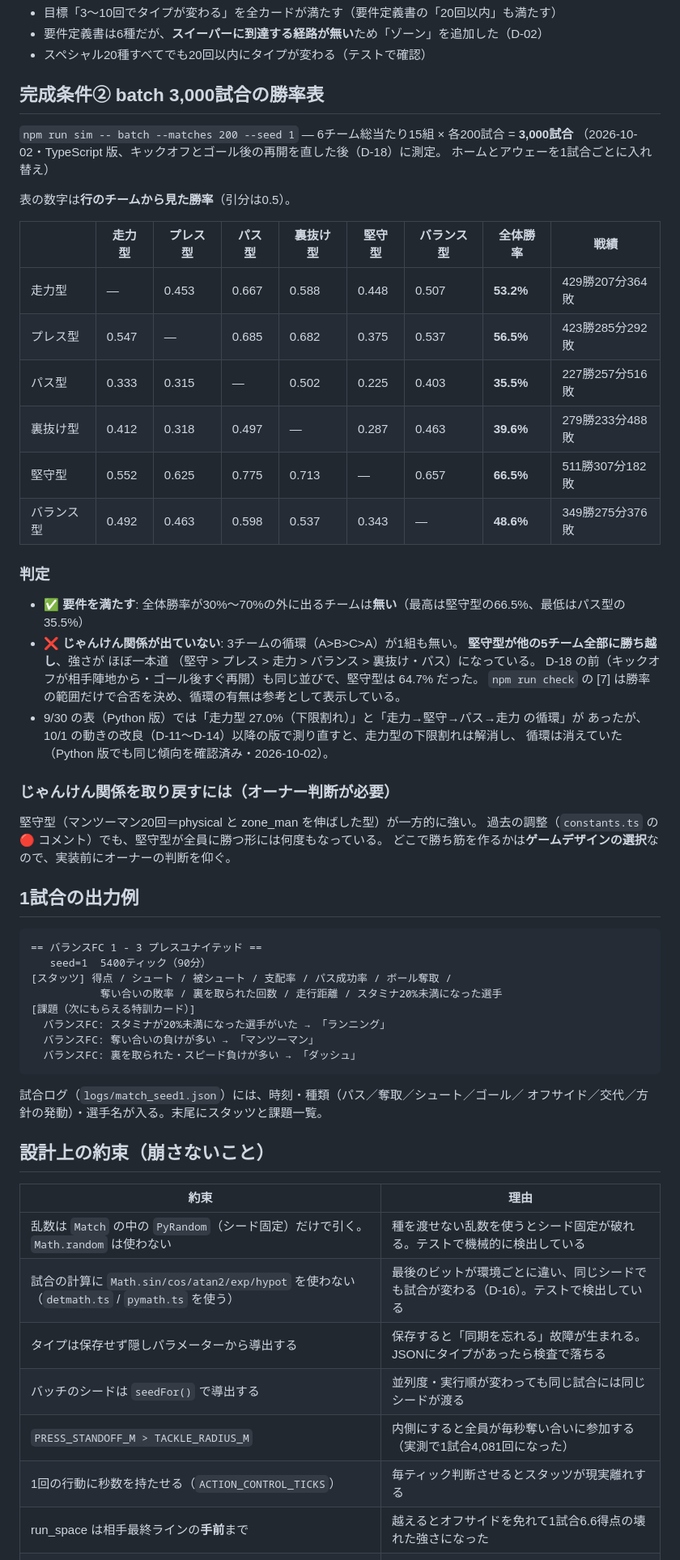
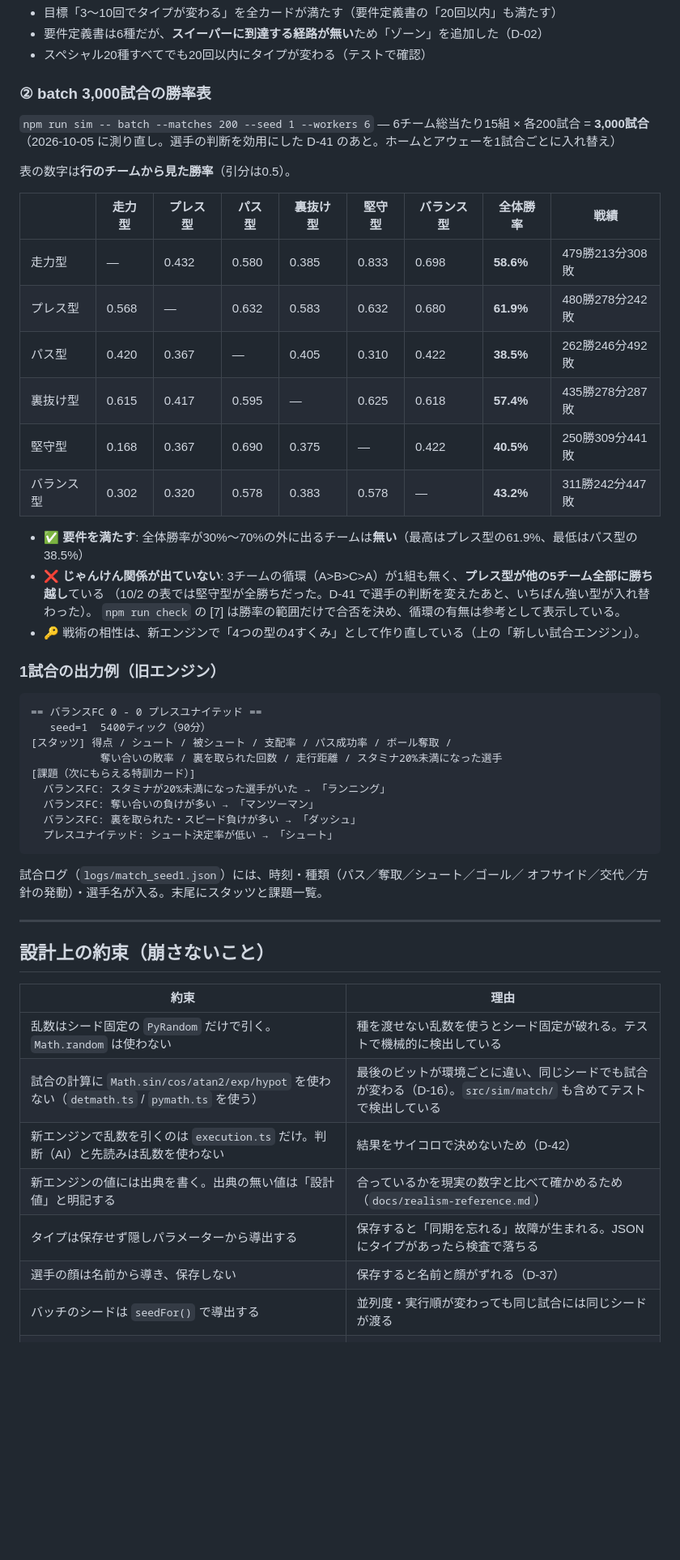
Before and after one commit to inoryo-ai/dot-soccer, a Markdown page: README.md, the part around one of its changes. Shown at 81% size. GitHub-like rendering; blank space fills up the shorter version.

````diff
--- a/README.md
+++ b/README.md
@@ -198,45 +235,32 @@ Python 版（コミット `8b126f0`）に正解データを書き出させ、Typ
 - 要件定義書は6種だが、**スイーパーに到達する経路が無い**ため「ゾーン」を追加した（D-02）
 - スペシャル20種すべてでも20回以内にタイプが変わる（テストで確認）
 
-## 完成条件② batch 3,000試合の勝率表
+### ② batch 3,000試合の勝率表
 
-`npm run sim -- batch --matches 200 --seed 1` — 6チーム総当たり15組 × 各200試合 = **3,000試合**
-（2026-10-02・TypeScript 版、キックオフとゴール後の再開を直した後（D-18）に測定。
-ホームとアウェーを1試合ごとに入れ替え）
+`npm run sim -- batch --matches 200 --seed 1 --workers 6` — 6チーム総当たり15組 × 各200試合 = **3,000試合**
+（2026-10-05 に測り直し。選手の判断を効用にした D-41 のあと。ホームとアウェーを1試合ごとに入れ替え）
 
 表の数字は**行のチームから見た勝率**（引分は0.5）。
 
 | | 走力型 | プレス型 | パス型 | 裏抜け型 | 堅守型 | バランス型 | 全体勝率 | 戦績 |
 |---|---|---|---|---|---|---|---|---|
-| 走力型 | — | 0.453 | 0.667 | 0.588 | 0.448 | 0.507 | **53.2%** | 429勝207分364敗 |
-| プレス型 | 0.547 | — | 0.685 | 0.682 | 0.375 | 0.537 | **56.5%** | 423勝285分292敗 |
-| パス型 | 0.333 | 0.315 | — | 0.502 | 0.225 | 0.403 | **35.5%** | 227勝257分516敗 |
-| 裏抜け型 | 0.412 | 0.318 | 0.497 | — | 0.287 | 0.463 | **39.6%** | 279勝233分488敗 |
-| 堅守型 | 0.552 | 0.625 | 0.775 | 0.713 | — | 0.657 | **66.5%** | 511勝307分182敗 |
-| バランス型 | 0.492 | 0.463 | 0.598 | 0.537 | 0.343 | — | **48.6%** | 349勝275分376敗 |
+| 走力型 | — | 0.432 | 0.580 | 0.385 | 0.833 | 0.698 | **58.6%** | 479勝213分308敗 |
+| プレス型 | 0.568 | — | 0.632 | 0.583 | 0.632 | 0.680 | **61.9%** | 480勝278分242敗 |
+| パス型 | 0.420 | 0.367 | — | 0.405 | 0.310 | 0.422 | **38.5%** | 262勝246分492敗 |
+| 裏抜け型 | 0.615 | 0.417 | 0.595 | — | 0.625 | 0.618 | **57.4%** | 435勝278分287敗 |
+| 堅守型 | 0.168 | 0.367 | 0.690 | 0.375 | — | 0.422 | **40.5%** | 250勝309分441敗 |
+| バランス型 | 0.302 | 0.320 | 0.578 | 0.383 | 0.578 | — | **43.2%** | 311勝242分447敗 |
 
-### 判定
+- ✅ **要件を満たす**: 全体勝率が30%〜70%の外に出るチームは**無い**（最高はプレス型の61.9%、最低はパス型の38.5%）
+- ❌ **じゃんけん関係が出ていない**: 3チームの循環（A>B>C>A）が1組も無く、**プレス型が他の5チーム全部に勝ち越し**ている
+  （10/2 の表では堅守型が全勝ちだった。D-41 で選手の判断を変えたあと、いちばん強い型が入れ替わった）。
+  `npm run check` の [7] は勝率の範囲だけで合否を決め、循環の有無は参考として表示している。
+- 🔑 戦術の相性は、新エンジンで「4つの型の4すくみ」として作り直している（上の「新しい試合エンジン」）。
 
-- ✅ **要件を満たす**: 全体勝率が30%〜70%の外に出るチームは**無い**（最高は堅守型の66.5%、最低はパス型の35.5%）
-- ❌ **じゃんけん関係が出ていない**: 3チームの循環（A>B>C>A）が1組も無い。
-  **堅守型が他の5チーム全部に勝ち越し**、強さが ほぼ一本道
-  （堅守 > プレス > 走力 > バランス > 裏抜け・パス）になっている。
-  D-18 の前（キックオフが相手陣地から・ゴール後すぐ再開）も同じ並びで、堅守型は 64.7% だった。
-  `npm run check` の [7] は勝率の範囲だけで合否を決め、循環の有無は参考として表示している。
-- 9/30 の表（Python 版）では「走力型 27.0%（下限割れ）」と「走力→堅守→パス→走力 の循環」が
-  あったが、10/1 の動きの改良（D-11〜D-14）以降の版で測り直すと、走力型の下限割れは解消し、
-  循環は消えていた（Python 版でも同じ傾向を確認済み・2026-10-02）。
-
-### じゃんけん関係を取り戻すには（オーナー判断が必要）
-
-堅守型（マンツーマン20回＝physical と zone_man を伸ばした型）が一方的に強い。
-過去の調整（`constants.ts` の 🔴 コメント）でも、堅守型が全員に勝つ形には何度もなっている。
-どこで勝ち筋を作るかは**ゲームデザインの選択**なので、実装前にオーナーの判断を仰ぐ。
-
-## 1試合の出力例
+### 1試合の出力例（旧エンジン）
 
 ```
-== バランスFC 1 - 3 プレスユナイテッド ==
+== バランスFC 0 - 0 プレスユナイテッド ==
    seed=1  5400ティック（90分）
 [スタッツ] 得点 / シュート / 被シュート / 支配率 / パス成功率 / ボール奪取 /
            奪い合いの敗率 / 裏を取られた回数 / 走行距離 / スタミナ20%未満になった選手
@@ -244,20 +268,23 @@ Python 版（コミット `8b126f0`）に正解データを書き出させ、Typ
   バランスFC: スタミナが20%未満になった選手がいた → 「ランニング」
   バランスFC: 奪い合いの負けが多い → 「マンツーマン」
   バランスFC: 裏を取られた・スピード負けが多い → 「ダッシュ」
+  プレスユナイテッド: シュート決定率が低い → 「シュート」
 ```
 
 試合ログ（`logs/match_seed1.json`）には、時刻・種類（パス／奪取／シュート／ゴール／
 オフサイド／交代／方針の発動）・選手名が入る。末尾にスタッツと課題一覧。
 
+---
+
 ## 設計上の約束（崩さないこと）
 
 | 約束 | 理由 |
 |---|---|
-| 乱数は `Match` の中の `PyRandom`（シード固定）だけで引く。`Math.random` は使わない | 種を渡せない乱数を使うとシード固定が破れる。テストで機械的に検出している |
-| 試合の計算に `Math.sin/cos/atan2/exp/hypot` を使わない（`detmath.ts` / `pymath.ts` を使う） | 最後のビットが環境ごとに違い、同じシードでも試合が変わる（D-16）。テストで検出している |
+| 乱数はシード固定の `PyRandom` だけで引く。`Math.random` は使わない | 種を渡せない乱数を使うとシード固定が破れる。テストで機械的に検出している |
+| 試合の計算に `Math.sin/cos/atan2/exp/hypot` を使わない（`detmath.ts` / `pymath.ts` を使う） | 最後のビットが環境ごとに違い、同じシードでも試合が変わる（D-16）。`src/sim/match/` も含めてテストで検出している |
+| 新エンジンで乱数を引くのは `execution.ts` だけ。判断（AI）と先読みは乱数を使わない | 結果をサイコロで決めないため（D-42） |
+| 新エンジンの値には出典を書く。出典の無い値は「設計値」と明記する | 合っているかを現実の数字と比べて確かめるため（`docs/realism-reference.md`） |
 | タイプは保存せず隠しパラメーターから導出する | 保存すると「同期を忘れる」故障が生まれる。JSONにタイプがあったら検査で落ちる |
+| 選手の顔は名前から導き、保存しない | 保存すると名前と顔がずれる（D-37） |
 | バッチのシードは `seedFor()` で導出する | 並列度・実行順が変わっても同じ試合には同じシードが渡る |
-| `PRESS_STANDOFF_M > TACKLE_RADIUS_M` | 内側にすると全員が毎秒奪い合いに参加する（実測で1試合4,081回になった） |
-| 1回の行動に秒数を持たせる（`ACTION_CONTROL_TICKS`） | 毎ティック判断させるとスタッツが現実離れする |
-| run_space は相手最終ラインの**手前**まで | 越えるとオフサイドを免れて1試合6.6得点の壊れた強さになった |
 | 勝率は床と天井の両方を警告する | 天井だけ見ると「弱すぎるプリセット」を見逃す |
````
Also changed, not shown: other parts of README.md (+165 -122 lines).
